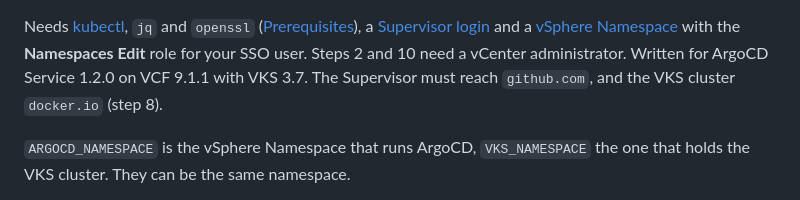
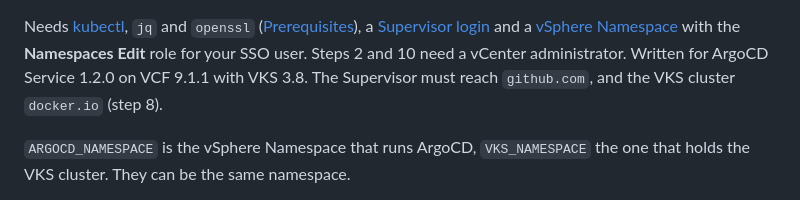
Before and after one commit to AndriyKalashnykov/vks-guides, a Markdown page: docs/ARGOCD.md, the part around one of its changes. GitHub-like rendering.

```diff
--- a/docs/ARGOCD.md
+++ b/docs/ARGOCD.md
@@ -24,7 +24,7 @@ ArgoCD (an *instance*). In this guide ArgoCD creates a VKS cluster from the char
 Needs [kubectl](KUBECTL.md), `jq` and `openssl` ([Prerequisites](PREREQS.md)), a
 [Supervisor login](LOGIN.md) and a [vSphere Namespace](NAMESPACE.md) with the **Namespaces Edit**
 role for your SSO user. Steps 2 and 10 need a vCenter administrator. Written for ArgoCD Service
-1.2.0 on VCF 9.1.1 with VKS 3.7. The Supervisor must reach `github.com`, and the VKS cluster
+1.2.0 on VCF 9.1.1 with VKS 3.8. The Supervisor must reach `github.com`, and the VKS cluster
 `docker.io` (step 8).
 
 `ARGOCD_NAMESPACE` is the vSphere Namespace that runs ArgoCD, `VKS_NAMESPACE` the one that holds
```
Also changed, not shown: other parts of docs/ARGOCD.md (+1 -1 lines), README.md (+22 -2 lines), docs/img/argocd/07-diff.png.
